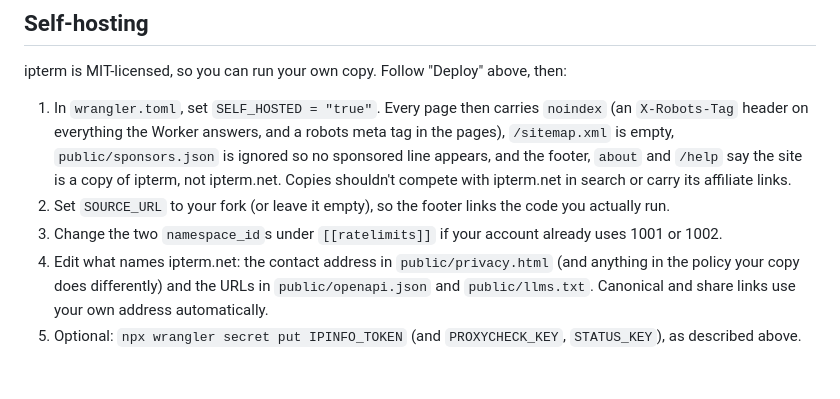
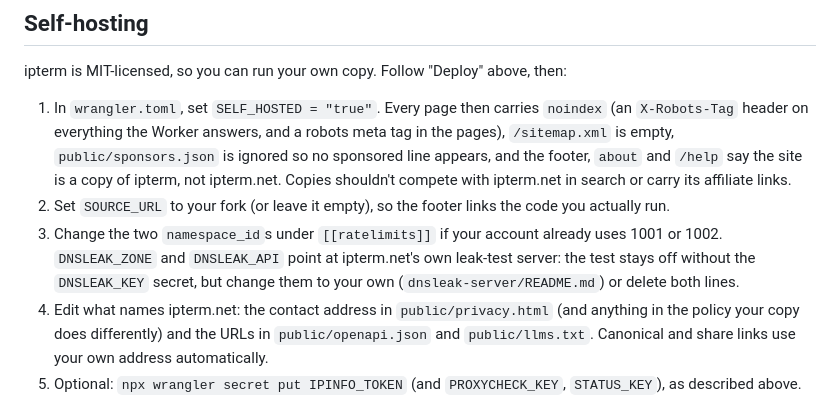
Before and after one commit to GuardWiseSec/ipterm, a Markdown page: README.md, the part around the change. GitHub-like rendering; blank space fills up the shorter version.

```diff
--- a/README.md
+++ b/README.md
@@ -213,6 +213,8 @@ ipterm is MIT-licensed, so you can run your own copy. Follow "Deploy" above, the
    not ipterm.net. Copies shouldn't compete with ipterm.net in search or carry its affiliate links.
 2. Set `SOURCE_URL` to your fork (or leave it empty), so the footer links the code you actually run.
 3. Change the two `namespace_id`s under `[[ratelimits]]` if your account already uses 1001 or 1002.
+   `DNSLEAK_ZONE` and `DNSLEAK_API` point at ipterm.net's own leak-test server: the test stays off without the
+   `DNSLEAK_KEY` secret, but change them to your own (`dnsleak-server/README.md`) or delete both lines.
 4. Edit what names ipterm.net: the contact address in `public/privacy.html` (and anything in the policy your copy
    does differently) and the URLs in `public/openapi.json` and `public/llms.txt`. Canonical and share links use your
    own address automatically.
```
Also changed, not shown: launch/SHOW_HN.md (+11 -4 lines).
